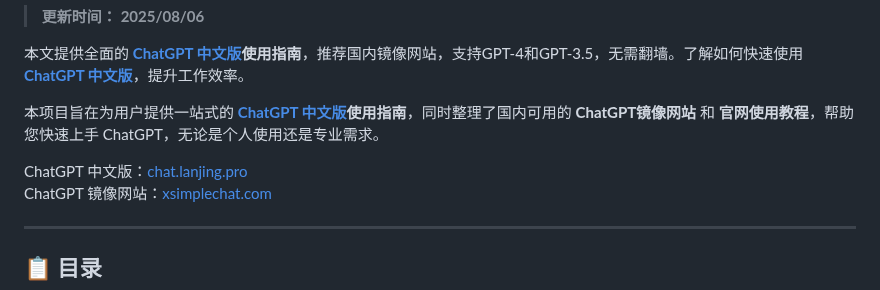
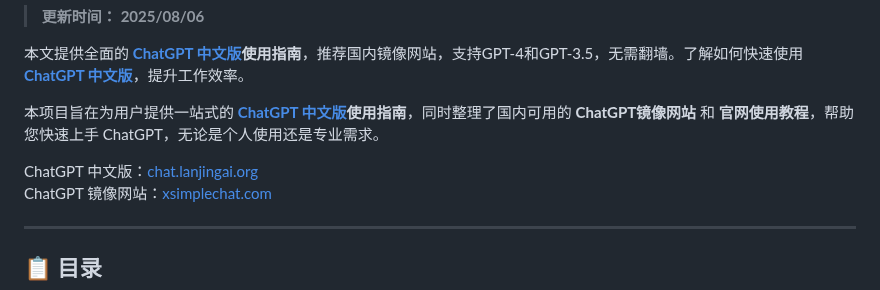
Before and after one commit to chatgpt-chinese-gpts/gpt-5, a Markdown page: README.md, the part around the change. Rendered like a GitHub page.

```diff
--- a/README.md
+++ b/README.md
@@ -7,7 +7,7 @@
 本项目旨在为用户提供一站式的 **[ChatGPT 中文版](https://xsimplechat.com)使用指南**，同时整理了国内可用的 **ChatGPT镜像网站** 和 **官网使用教程**，帮助您快速上手 ChatGPT，无论是个人使用还是专业需求。
 
 
-ChatGPT 中文版：[chat.lanjing.pro](https://chat.lanjing.pro)
+ChatGPT 中文版：[chat.lanjingai.org](https://chat.lanjingai.org)
 ChatGPT 镜像网站：[xsimplechat.com](https://xsimplechat.com)
 
 ---
```
